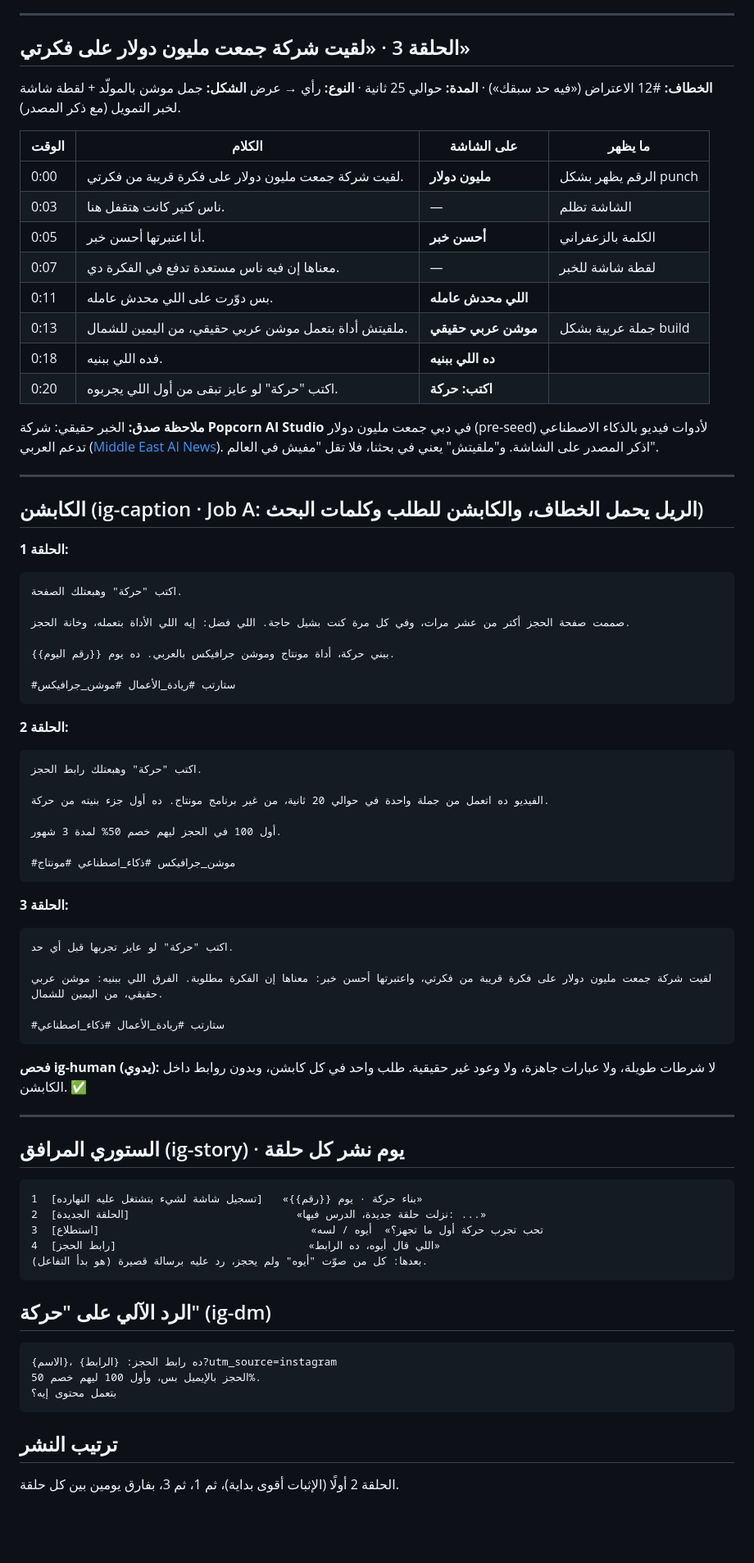
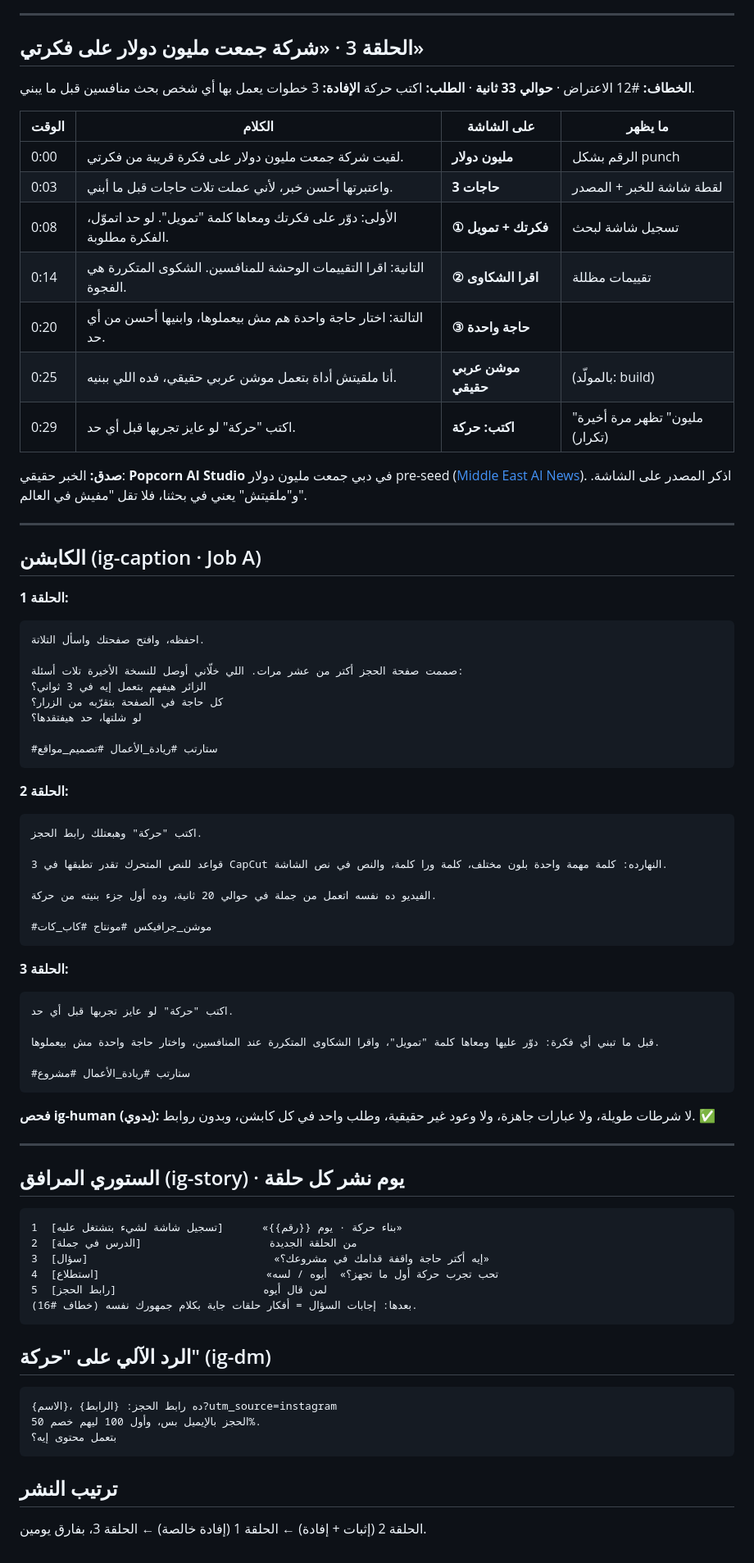
Before and after one commit to alhsnkarar-design/oya-agent-agent, a Markdown page: marketing/build-episodes-1-3.md, the part around one of its changes. Shown at 82% size. Drawn GitHub-style; blank space fills up the shorter version.

````diff
--- a/marketing/build-episodes-1-3.md
+++ b/marketing/build-episodes-1-3.md
@@ -43,69 +59,70 @@
 
 ---
 
-## الحلقة 3 · «لقيت شركة جمعت مليون دولار على فكرتي»
-**الخطاف:** #12 الاعتراض («فيه حد سبقك») · **المدة:** حوالي 25 ثانية · **النوع:** رأي → عرض
-**الشكل:** جمل موشن بالمولّد + لقطة شاشة لخبر التمويل (مع ذكر المصدر).
+## الحلقة 3 · «شركة جمعت مليون دولار على فكرتي»
+**الخطاف:** #12 الاعتراض · **حوالي 33 ثانية** · **الطلب:** اكتب حركة
+**الإفادة:** 3 خطوات يعمل بها أي شخص بحث منافسين قبل ما يبني.
 
 | الوقت | الكلام | على الشاشة | ما يظهر |
 |---|---|---|---|
-| 0:00 | لقيت شركة جمعت مليون دولار على فكرة قريبة من فكرتي. | **مليون دولار** | الرقم يظهر بشكل punch |
-| 0:03 | ناس كتير كانت هتقفل هنا. | — | الشاشة تظلم |
-| 0:05 | أنا اعتبرتها أحسن خبر. | **أحسن خبر** | الكلمة بالزعفراني |
-| 0:07 | معناها إن فيه ناس مستعدة تدفع في الفكرة دي. | — | لقطة شاشة للخبر |
-| 0:11 | بس دوّرت على اللي محدش عامله. | **اللي محدش عامله** | |
-| 0:13 | ملقيتش أداة بتعمل موشن عربي حقيقي، من اليمين للشمال. | **موشن عربي حقيقي** | جملة عربية بشكل build |
-| 0:18 | فده اللي ببنيه. | **ده اللي ببنيه** | |
-| 0:20 | اكتب "حركة" لو عايز تبقى من أول اللي يجربوه. | **اكتب: حركة** | |
+| 0:00 | لقيت شركة جمعت مليون دولار على فكرة قريبة من فكرتي. | **مليون دولار** | الرقم بشكل punch |
+| 0:03 | واعتبرتها أحسن خبر، لأني عملت تلات حاجات قبل ما أبني. | **3 حاجات** | لقطة شاشة للخبر + المصدر |
+| 0:08 | الأولى: دوّر على فكرتك ومعاها كلمة "تمويل". لو حد اتموّل، الفكرة مطلوبة. | **① فكرتك + تمويل** | تسجيل شاشة لبحث |
+| 0:14 | التانية: اقرا التقييمات الوحشة للمنافسين. الشكوى المتكررة هي الفجوة. | **② اقرا الشكاوى** | تقييمات مظللة |
+| 0:20 | التالتة: اختار حاجة واحدة هم مش بيعملوها، وابنيها أحسن من أي حد. | **③ حاجة واحدة** | |
+| 0:25 | أنا ملقيتش أداة بتعمل موشن عربي حقيقي، فده اللي ببنيه. | **موشن عربي حقيقي** | (بالمولّد: build) |
+| 0:29 | اكتب "حركة" لو عايز تجربها قبل أي حد. | **اكتب: حركة** | "مليون" تظهر مرة أخيرة (تكرار) |
 
-**ملاحظة صدق:** الخبر حقيقي: شركة **Popcorn AI Studio** في دبي جمعت مليون دولار (pre-seed) لأدوات فيديو بالذكاء الاصطناعي تدعم العربي ([Middle East AI News](https://www.middleeastainews.com/p/popcorn-ai-studio-raises-1m-pre-seed)). اذكر المصدر على الشاشة. و"ملقيتش" يعني في بحثنا، فلا تقل "مفيش في العالم".
+**صدق:** الخبر حقيقي: **Popcorn AI Studio** في دبي جمعت مليون دولار pre-seed ([Middle East AI News](https://www.middleeastainews.com/p/popcorn-ai-studio-raises-1m-pre-seed)). اذكر المصدر على الشاشة. و"ملقيتش" يعني في بحثنا، فلا تقل "مفيش في العالم".
 
 ---
 
-## الكابشن (ig-caption · Job A: الريل يحمل الخطاف، والكابشن للطلب وكلمات البحث)
+## الكابشن (ig-caption · Job A)
 
 **الحلقة 1:**
 ```
-اكتب "حركة" وهبعتلك الصفحة.
+احفظه، وافتح صفحتك واسأل التلاتة.
 
-صممت صفحة الحجز أكتر من عشر مرات، وفي كل مرة كنت بشيل حاجة. اللي فضل: إيه اللي الأداة بتعمله، وخانة الحجز.
+صممت صفحة الحجز أكتر من عشر مرات. اللي خلّاني أوصل للنسخة الأخيرة تلات أسئلة:
+الزائر هيفهم بتعمل إيه في 3 ثواني؟
+كل حاجة في الصفحة بتقرّبه من الزرار؟
+لو شلتها، حد هيفتقدها؟
 
-ببني حركة، أداة مونتاج وموشن جرافيكس بالعربي. ده يوم {{رقم اليوم}}.
-
-#ستارتب #ريادة_الأعمال #موشن_جرافيكس
+#ستارتب #ريادة_الأعمال #تصميم_مواقع
 ```
 
 **الحلقة 2:**
 ```
 اكتب "حركة" وهبعتلك رابط الحجز.
 
-الفيديو ده اتعمل من جملة واحدة في حوالي 20 ثانية، من غير برنامج مونتاج. ده أول جزء بنيته من حركة.
+3 قواعد للنص المتحرك تقدر تطبقها في CapCut النهارده: كلمة مهمة واحدة بلون مختلف، كلمة ورا كلمة، والنص في نص الشاشة.
 
-أول 100 في الحجز ليهم خصم 50% لمدة 3 شهور.
+الفيديو ده نفسه اتعمل من جملة في حوالي 20 ثانية، وده أول جزء بنيته من حركة.
 
-#موشن_جرافيكس #ذكاء_اصطناعي #مونتاج
+#موشن_جرافيكس #مونتاج #كاب_كات
 ```
 
 **الحلقة 3:**
 ```
 اكتب "حركة" لو عايز تجربها قبل أي حد.
 
-لقيت شركة جمعت مليون دولار على فكرة قريبة من فكرتي، واعتبرتها أحسن خبر: معناها إن الفكرة مطلوبة. الفرق اللي ببنيه: موشن عربي حقيقي، من اليمين للشمال.
+قبل ما تبني أي فكرة: دوّر عليها ومعاها كلمة "تمويل"، واقرا الشكاوى المتكررة عند المنافسين، واختار حاجة واحدة مش بيعملوها.
 
-#ستارتب #ريادة_الأعمال #ذكاء_اصطناعي
+#ستارتب #ريادة_الأعمال #مشروع
 ```
 
-**فحص ig-human (يدوي):** لا شرطات طويلة، ولا عبارات جاهزة، ولا وعود غير حقيقية. طلب واحد في كل كابشن، وبدون روابط داخل الكابشن. ✅
+**فحص ig-human (يدوي):** لا شرطات طويلة، ولا عبارات جاهزة، ولا وعود غير حقيقية، وطلب واحد في كل كابشن، وبدون روابط. ✅
 
 ---
 
 ## الستوري المرافق (ig-story) · يوم نشر كل حلقة
 ```
-1  [تسجيل شاشة لشيء بتشتغل عليه النهارده]   «بناء حركة · يوم {{رقم}}»
-2  [الحلقة الجديدة]                          «نزلت حلقة جديدة، الدرس فيها: ...»
-3  [استطلاع]                                 «تحب تجرب حركة أول ما تجهز؟»  أيوه / لسه
-4  [رابط الحجز]                              «اللي قال أيوه، ده الرابط»
-بعدها: كل من صوّت "أيوه" ولم يحجز، رد عليه برسالة قصيرة (هو بدأ التفاعل).
+1  [تسجيل شاشة لشيء بتشتغل عليه]      «بناء حركة · يوم {{رقم}}»
+2  [الدرس في جملة]                    من الحلقة الجديدة
+3  [سؤال]                             «إيه أكتر حاجة واقفة قدامك في مشروعك؟»
+4  [استطلاع]                          «تحب تجرب حركة أول ما تجهز؟»  أيوه / لسه
+5  [رابط الحجز]                       لمن قال أيوه
+بعدها: إجابات السؤال = أفكار حلقات جاية بكلام جمهورك نفسه (خطاف #16).
 ```
 
 ## الرد الآلي على "حركة" (ig-dm)
@@ -116,4 +133,4 @@
 ```
 
 ## ترتيب النشر
-الحلقة 2 أولًا (الإثبات أقوى بداية)، ثم 1، ثم 3، بفارق يومين بين كل حلقة.
+الحلقة 2 (إثبات + إفادة) ← الحلقة 1 (إفادة خالصة) ← الحلقة 3، بفارق يومين.
````
Also changed, not shown: other parts of marketing/build-episodes-1-3.md (+45 -29 lines).
